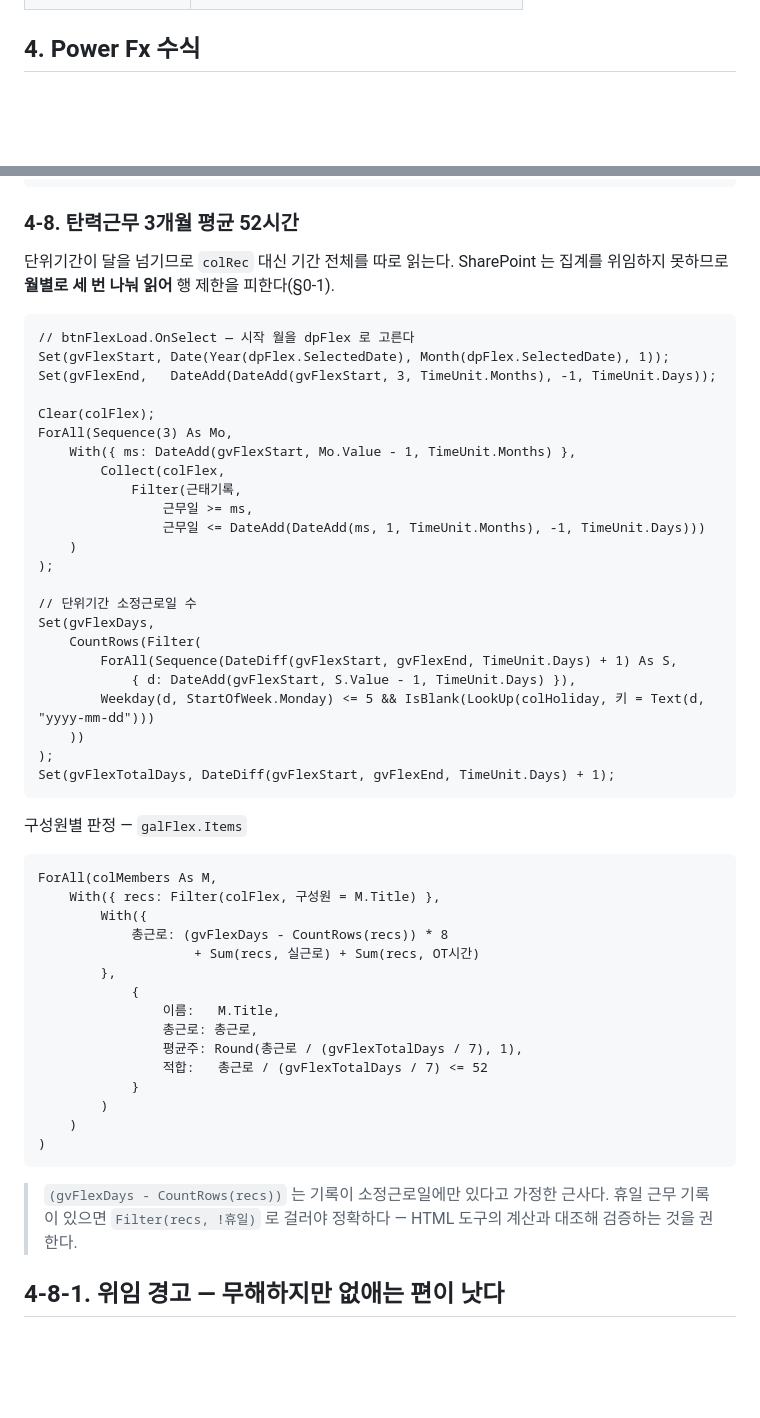
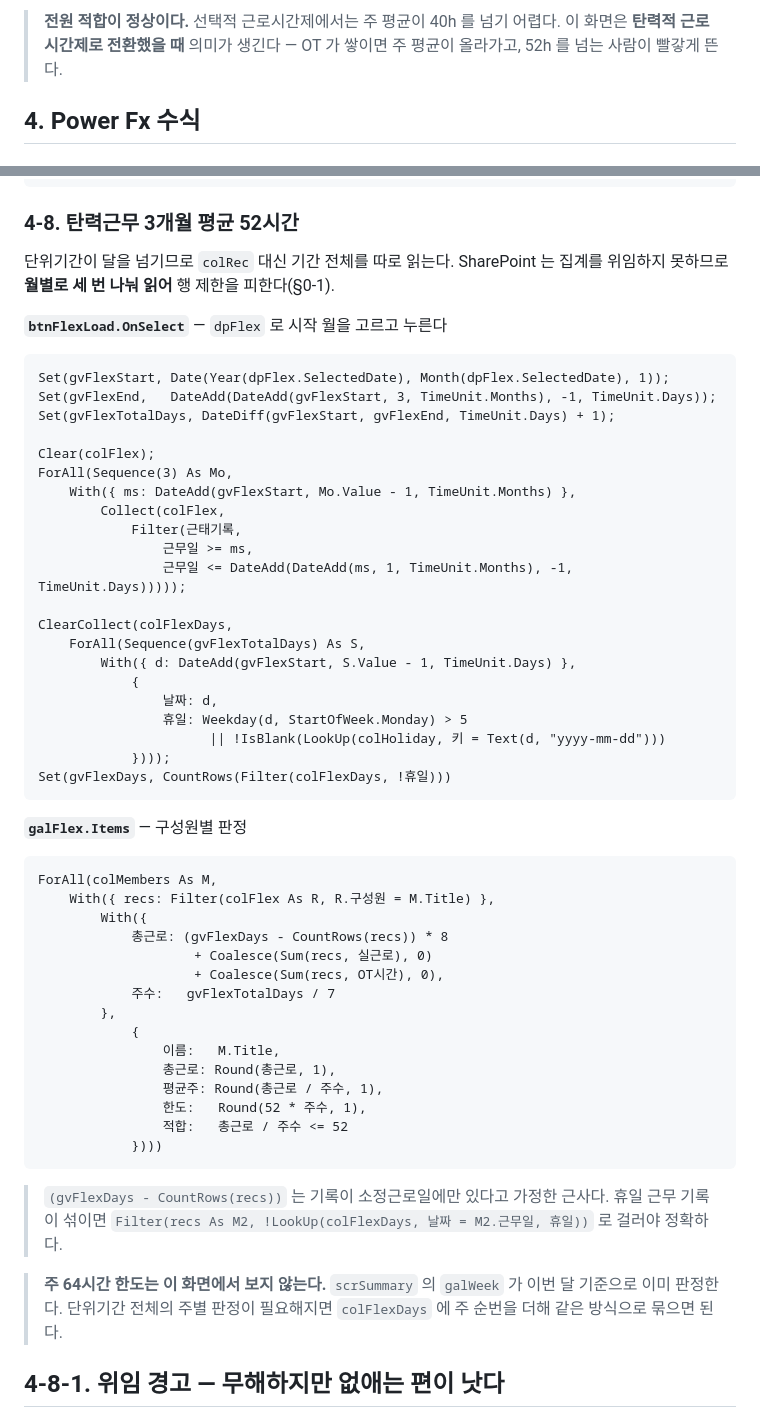
Before and after one commit to jooh-ai/Narae-AI, a Markdown page: docs/worktime/POWERAPPS.md, 2 parts joined by grey strips. Rendered like a GitHub page; blank space fills up the shorter version.

````diff
--- a/docs/worktime/POWERAPPS.md
+++ b/docs/worktime/POWERAPPS.md
@@ -1464,3 +1539,6 @@ RGBA(107, 114, 128, 1)
+> **전원 적합이 정상이다.** 선택적 근로시간제에서는 주 평균이 40h 를 넘기 어렵다.
+> 이 화면은 **탄력적 근로시간제로 전환했을 때** 의미가 생긴다 — OT 가 쌓이면
+> 주 평균이 올라가고, 52h 를 넘는 사람이 빨갛게 뜬다.
 
 ## 4. Power Fx 수식
 
@@ -1912,13 +1990,15 @@ Text(ThisItem.근무일, "[$-ko]m/d (ddd)") & "   " & ThisItem.조합코드
 
 ### 4-8. 탄력근무 3개월 평균 52시간
 
-단위기간이 달을 넘기므로 `colRec` 대신 기간 전체를 따로 읽는다.
-SharePoint 는 집계를 위임하지 못하므로 **월별로 세 번 나눠 읽어** 행 제한을 피한다(§0-1).
-
-```powerfx
-// btnFlexLoad.OnSelect — 시작 월을 dpFlex 로 고른다
+단위기간이 달을 넘기므로 `colRec` 대신 기간 전체를 따로 읽는다. SharePoint 는 집계를
+위임하지 못하므로 **월별로 세 번 나눠 읽어** 행 제한을 피한다(§0-1).
+
+**`btnFlexLoad.OnSelect`** — `dpFlex` 로 시작 월을 고르고 누른다
+
+```powerfx
 Set(gvFlexStart, Date(Year(dpFlex.SelectedDate), Month(dpFlex.SelectedDate), 1));
 Set(gvFlexEnd,   DateAdd(DateAdd(gvFlexStart, 3, TimeUnit.Months), -1, TimeUnit.Days));
+Set(gvFlexTotalDays, DateDiff(gvFlexStart, gvFlexEnd, TimeUnit.Days) + 1);
 
 Clear(colFlex);
 ForAll(Sequence(3) As Mo,
@@ -1926,44 +2006,46 @@ ForAll(Sequence(3) As Mo,
         Collect(colFlex,
             Filter(근태기록,
                 근무일 >= ms,
-                근무일 <= DateAdd(DateAdd(ms, 1, TimeUnit.Months), -1, TimeUnit.Days)))
-    )
-);
-
-// 단위기간 소정근로일 수
-Set(gvFlexDays,
-    CountRows(Filter(
-        ForAll(Sequence(DateDiff(gvFlexStart, gvFlexEnd, TimeUnit.Days) + 1) As S,
-            { d: DateAdd(gvFlexStart, S.Value - 1, TimeUnit.Days) }),
-        Weekday(d, StartOfWeek.Monday) <= 5 && IsBlank(LookUp(colHoliday, 키 = Text(d, "yyyy-mm-dd")))
-    ))
-);
-Set(gvFlexTotalDays, DateDiff(gvFlexStart, gvFlexEnd, TimeUnit.Days) + 1);
-```
-
-구성원별 판정 — `galFlex.Items`
+                근무일 <= DateAdd(DateAdd(ms, 1, TimeUnit.Months), -1, TimeUnit.Days)))));
+
+ClearCollect(colFlexDays,
+    ForAll(Sequence(gvFlexTotalDays) As S,
+        With({ d: DateAdd(gvFlexStart, S.Value - 1, TimeUnit.Days) },
+            {
+                날짜: d,
+                휴일: Weekday(d, StartOfWeek.Monday) > 5
+                      || !IsBlank(LookUp(colHoliday, 키 = Text(d, "yyyy-mm-dd")))
+            })));
+Set(gvFlexDays, CountRows(Filter(colFlexDays, !휴일)))
+```
+
+**`galFlex.Items`** — 구성원별 판정
 
 ```powerfx
 ForAll(colMembers As M,
-    With({ recs: Filter(colFlex, 구성원 = M.Title) },
+    With({ recs: Filter(colFlex As R, R.구성원 = M.Title) },
         With({
             총근로: (gvFlexDays - CountRows(recs)) * 8
-                    + Sum(recs, 실근로) + Sum(recs, OT시간)
+                    + Coalesce(Sum(recs, 실근로), 0)
+                    + Coalesce(Sum(recs, OT시간), 0),
+            주수:   gvFlexTotalDays / 7
         },
             {
                 이름:   M.Title,
-                총근로: 총근로,
-                평균주: Round(총근로 / (gvFlexTotalDays / 7), 1),
-                적합:   총근로 / (gvFlexTotalDays / 7) <= 52
-            }
-        )
-    )
-)
+                총근로: Round(총근로, 1),
+                평균주: Round(총근로 / 주수, 1),
+                한도:   Round(52 * 주수, 1),
+                적합:   총근로 / 주수 <= 52
+            })))
 ```
 
 > `(gvFlexDays - CountRows(recs))` 는 기록이 소정근로일에만 있다고 가정한 근사다.
-> 휴일 근무 기록이 있으면 `Filter(recs, !휴일)` 로 걸러야 정확하다 — HTML 도구의
-> 계산과 대조해 검증하는 것을 권한다.
+> 휴일 근무 기록이 섞이면 `Filter(recs As M2, !LookUp(colFlexDays, 날짜 = M2.근무일, 휴일))`
+> 로 걸러야 정확하다.
+
+> **주 64시간 한도는 이 화면에서 보지 않는다.** `scrSummary` 의 `galWeek` 가 이번 달
+> 기준으로 이미 판정한다. 단위기간 전체의 주별 판정이 필요해지면 `colFlexDays` 에
+> 주 순번을 더해 같은 방식으로 묶으면 된다.
 
 ## 4-8-1. 위임 경고 — 무해하지만 없애는 편이 낫다
 
````
Also changed, not shown: other parts of docs/worktime/POWERAPPS.md (+75 -0 lines).
